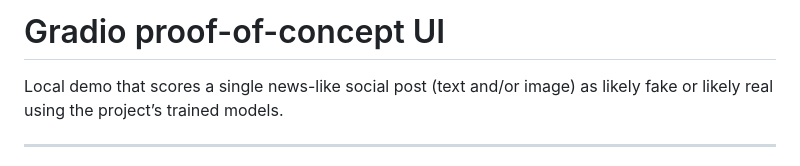
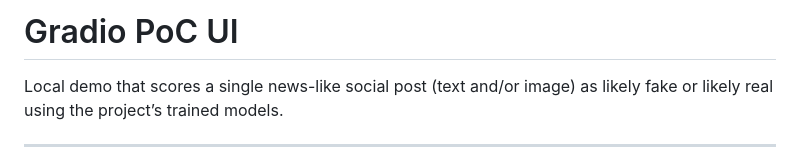
Before and after one commit to mpconsultsai/msc-project-csc-40098, a Markdown page: ui/README.md, the part around the change. Drawn GitHub-style.

Commit message:
chore: Update readme for UI deployment

```diff
--- a/ui/README.md
+++ b/ui/README.md
@@ -1,4 +1,4 @@
-# Gradio proof-of-concept UI
+# Gradio PoC UI
 
 Local demo that scores a single news-like social post (text and/or image) as likely fake or likely real using the project’s trained models.
 
```
